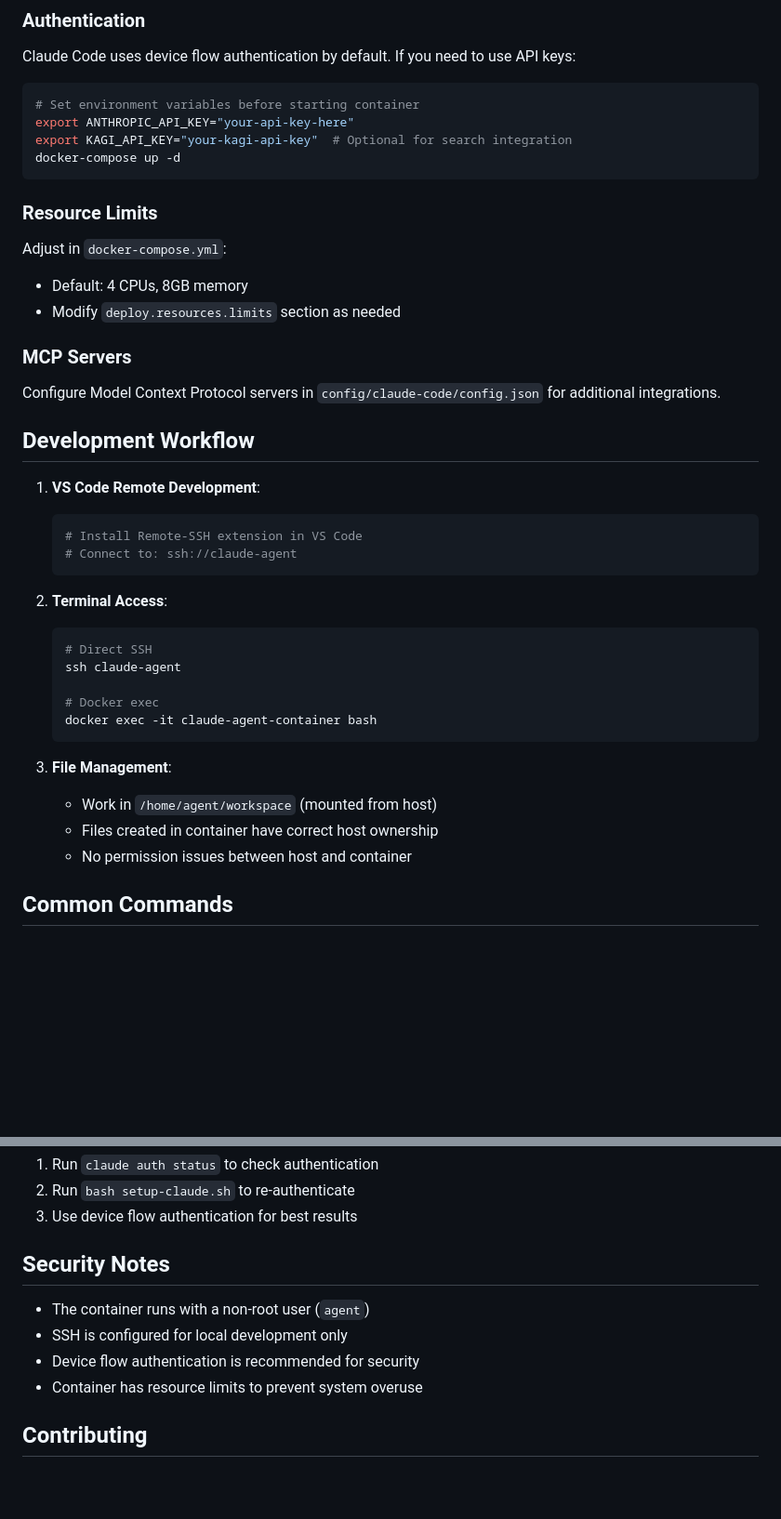
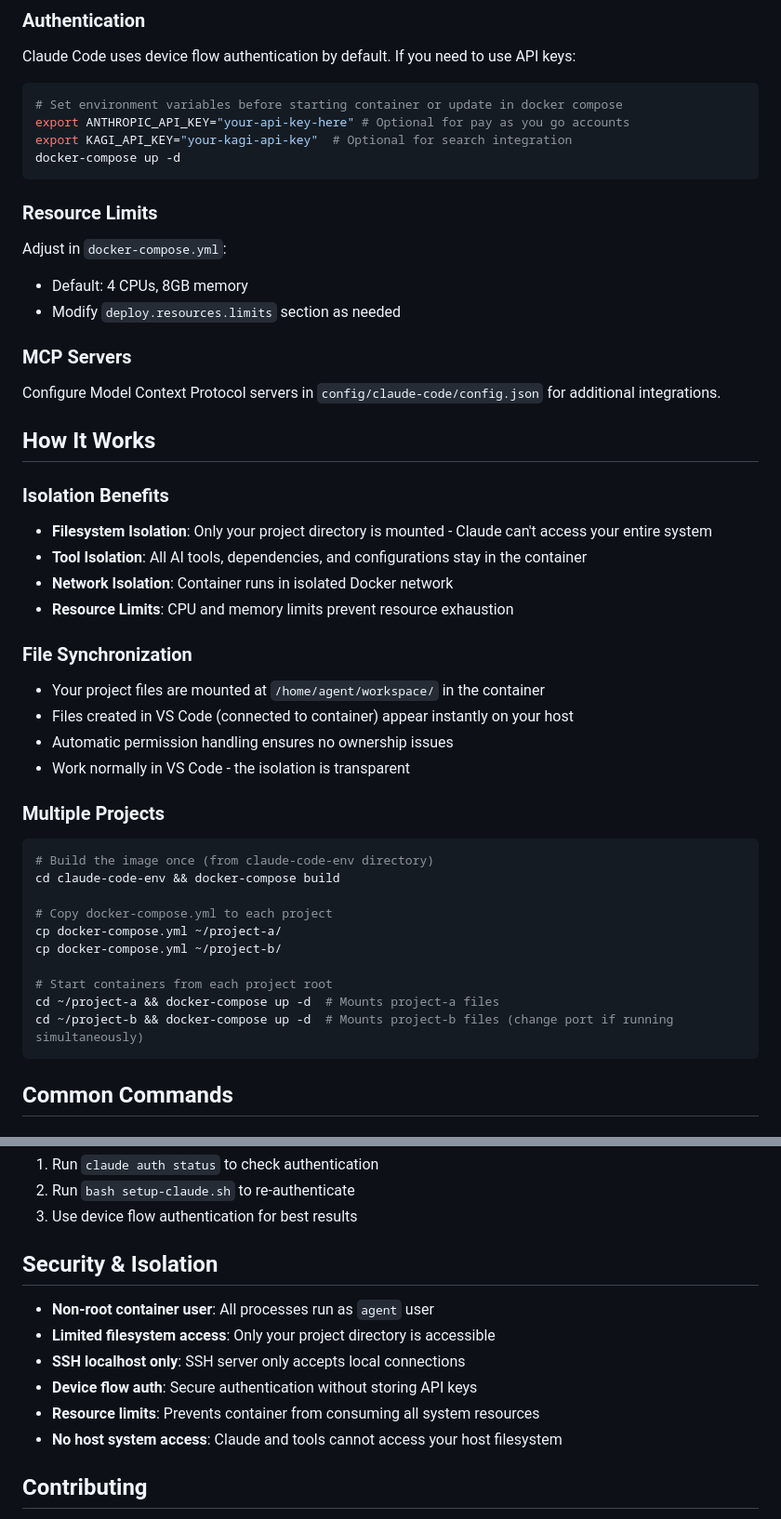
Before and after one commit to sawtoothdata/agent-container, a Markdown page: README.md, 2 parts joined by grey strips. Shown at 93% size. Drawn GitHub-style; blank space fills up the shorter version.

````diff
--- a/README.md
+++ b/README.md
@@ -99,8 +86,8 @@ claude chat --model claude-3-5-sonnet-20241022
 Claude Code uses device flow authentication by default. If you need to use API keys:
 
 ```bash
-# Set environment variables before starting container
-export ANTHROPIC_API_KEY="your-api-key-here"
+# Set environment variables before starting container or update in docker compose
+export ANTHROPIC_API_KEY="your-api-key-here" # Optional for pay as you go accounts
 export KAGI_API_KEY="your-kagi-api-key"  # Optional for search integration
 docker-compose up -d
 ```
@@ -115,27 +102,33 @@ Adjust in `docker-compose.yml`:
 
 Configure Model Context Protocol servers in `config/claude-code/config.json` for additional integrations.
 
-## Development Workflow
+## How It Works
 
-1. **VS Code Remote Development**:
-   ```bash
-   # Install Remote-SSH extension in VS Code
-   # Connect to: ssh://claude-agent
-   ```
+### Isolation Benefits
+- **Filesystem Isolation**: Only your project directory is mounted - Claude can't access your entire system
+- **Tool Isolation**: All AI tools, dependencies, and configurations stay in the container
+- **Network Isolation**: Container runs in isolated Docker network
+- **Resource Limits**: CPU and memory limits prevent resource exhaustion
 
-2. **Terminal Access**:
-   ```bash
-   # Direct SSH
-   ssh claude-agent
+### File Synchronization
+- Your project files are mounted at `/home/agent/workspace/` in the container
+- Files created in VS Code (connected to container) appear instantly on your host
+- Automatic permission handling ensures no ownership issues
+- Work normally in VS Code - the isolation is transparent
 
-   # Docker exec
-   docker exec -it claude-agent-container bash
-   ```
+### Multiple Projects
+```bash
+# Build the image once (from claude-code-env directory)
+cd claude-code-env && docker-compose build
 
-3. **File Management**:
-   - Work in `/home/agent/workspace` (mounted from host)
-   - Files created in container have correct host ownership
-   - No permission issues between host and container
+# Copy docker-compose.yml to each project
+cp docker-compose.yml ~/project-a/
+cp docker-compose.yml ~/project-b/
+
+# Start containers from each project root
+cd ~/project-a && docker-compose up -d  # Mounts project-a files
+cd ~/project-b && docker-compose up -d  # Mounts project-b files (change port if running simultaneously)
+```
 
 ## Common Commands
 
@@ -200,12 +193,14 @@ If Claude commands fail:
 2. Run `bash setup-claude.sh` to re-authenticate
 3. Use device flow authentication for best results
 
-## Security Notes
+## Security & Isolation
 
-- The container runs with a non-root user (`agent`)
-- SSH is configured for local development only
-- Device flow authentication is recommended for security
-- Container has resource limits to prevent system overuse
+- **Non-root container user**: All processes run as `agent` user
+- **Limited filesystem access**: Only your project directory is accessible
+- **SSH localhost only**: SSH server only accepts local connections
+- **Device flow auth**: Secure authentication without storing API keys
+- **Resource limits**: Prevents container from consuming all system resources
+- **No host system access**: Claude and tools cannot access your host filesystem
 
 ## Contributing
 
````
Also changed, not shown: other parts of README.md (+44 -57 lines).
